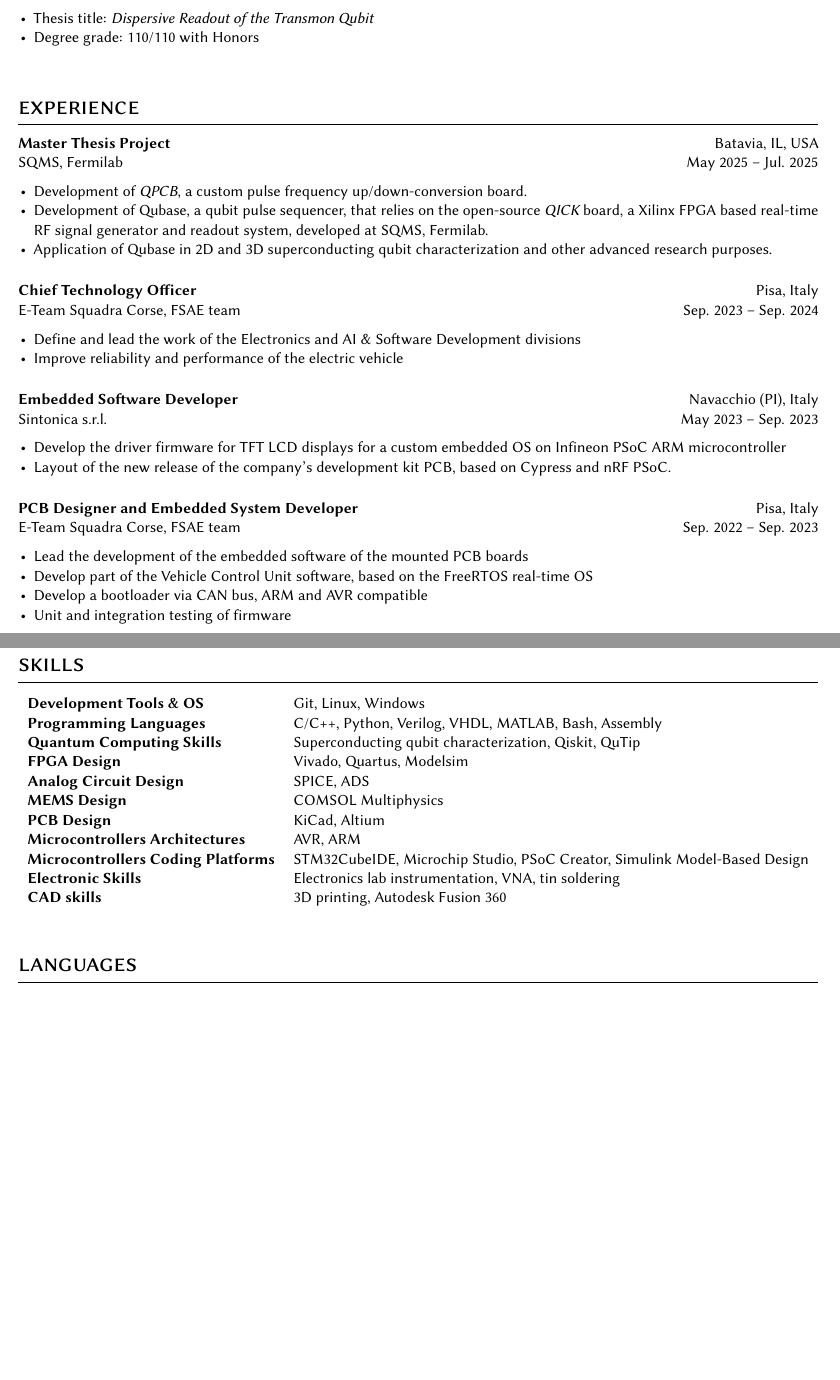
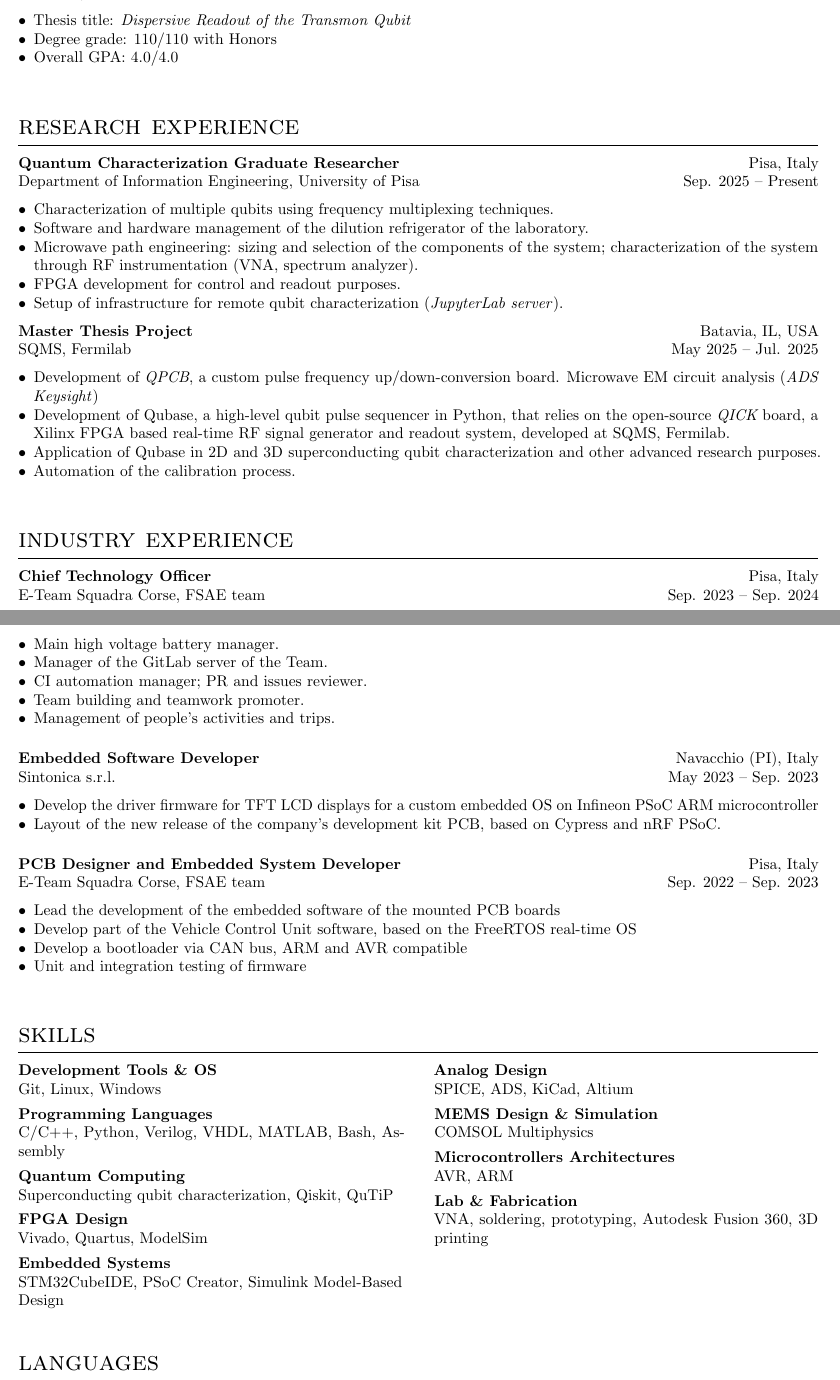
Before and after one commit to leonardobove/my_cv, a LaTeX CV (cv/cv_bove_leonardo.tex): two parts of pages 1 and 2 of 2 before the commit and two parts of pages 1 and 2 of 3 after it, joined at a grey line, cut so that both start at the same text, the shorter picture padded with empty space. Compiled offline with pdfLaTeX.

Commit message:
Update CV for research purposes

```diff
--- a/cv/cv_bove_leonardo.tex
+++ b/cv/cv_bove_leonardo.tex
@@ -1,12 +1,12 @@
 \documentclass[10pt]{article}
 \usepackage[english]{babel}
-\usepackage{cmbright}
+%\usepackage{cmbright}
 \usepackage{enumitem}
 \usepackage{fancyhdr}
 \usepackage{fontawesome5}
 \usepackage{geometry}
 \usepackage{hyperref}
-\usepackage[sf]{libertine}
+%\usepackage[sf]{libertine}
 \usepackage{microtype}
 \usepackage{paracol}
 \usepackage{supertabular}
@@ -27,7 +27,8 @@
 \pagestyle{empty}
 \titleformat{\section}{\scshape\LARGE\raggedright}{}{0em}{}[\titlerule]
 \titlespacing{\section}{0pt}{\bigskipamount}{\smallskipamount}
-\newcommand{\heading}[2]{\centering{\sffamily\Huge #1}\\\smallskip{\large{#2}}}
+%\newcommand{\heading}[2]{\centering{\sffamily\Huge #1}\\\smallskip{\large{#2}}}
+\newcommand{\heading}[2]{\centering{\Huge #1}\\\smallskip{\large{#2}}}
 \newcommand{\entry}[4]{{{\textbf{#1}}} \hfill #3 \\ #2 \hfill #4}
 \newcommand{\tableentry}[3]{\textsc{#1} & #2\expandafter\ifstrequal\expandafter{#3}{}{\\}{\\[6pt]}}
 
@@ -79,24 +81,40 @@
 \begin{itemize}[noitemsep,leftmargin=3.5mm,rightmargin=0mm,topsep=6pt]
   \item Thesis title: \textit{Dispersive Readout of  the Transmon Qubit}
   \item Degree grade: 110/110 with Honors
+  \item Overall GPA: 4.0/4.0
 
 \end{itemize}
 
-\section{experience}
+\section{research experience}
+
+\entry{Quantum Characterization Graduate Researcher}{Department of Information Engineering, University of Pisa}{Pisa, Italy}{Sep. 2025 -- Present}
+\begin{itemize}[noitemsep,leftmargin=3.5mm,rightmargin=0mm,topsep=6pt]
+    \item Characterization of multiple qubits using frequency multiplexing techniques.
+    \item Software and hardware management of the dilution refrigerator of the laboratory.
+    \item Microwave path engineering: sizing and selection of the components of the system; characterization of the system through RF instrumentation (VNA, spectrum analyzer).
+    \item FPGA development for control and readout purposes.
+    \item Setup of infrastructure for remote qubit characterization (\textit{JupyterLab server}).
+\end{itemize}
 
 \entry{Master Thesis Project}{SQMS, Fermilab}{Batavia, IL, USA}{May 2025 -- Jul. 2025}
 \begin{itemize}[noitemsep,leftmargin=3.5mm,rightmargin=0mm,topsep=6pt]
-	\item Development of \textit{\href{https://github.com/leonardobove/qpcb}{QPCB}}, a custom pulse frequency up/down-conversion board.
-	\item Development of Qubase, a qubit pulse sequencer, that relies on the open-source \textit{\href{https://github.com/openquantumhardware/qick}{QICK}} board, a Xilinx FPGA based real-time RF signal generator and readout system, developed at SQMS, Fermilab.
-	\item Application of Qubase in 2D and 3D superconducting qubit characterization and other advanced research purposes.
+    \item Development of \textit{\href{https://github.com/leonardobove/qpcb}{QPCB}}, a custom pulse frequency up/down-conversion board. Microwave EM circuit analysis (\textit{ADS Keysight})
+    \item Development of Qubase, a high-level qubit pulse sequencer in Python, that relies on the open-source \textit{\href{https://github.com/openquantumhardware/qick}{QICK}} board, a Xilinx FPGA based real-time RF signal generator and readout system, developed at SQMS, Fermilab.
+    \item Application of Qubase in 2D and 3D superconducting qubit characterization and other advanced research purposes.
+    \item Automation of the calibration process.
 \end{itemize}
 
-\smallskip
+\section{industry experience}
 
 \entry{Chief Technology Officer}{E-Team Squadra Corse, FSAE team}{Pisa, Italy}{Sep. 2023 -- Sep. 2024}
 \begin{itemize}[noitemsep,leftmargin=3.5mm,rightmargin=0mm,topsep=6pt]
-    \item Define and lead the work of the Electronics and AI \& Software Development divisions
-    \item Improve reliability and performance of the electric vehicle
+    \item Lead the development of the EV (Electric Vehicle) car of the University of Pisa (\textit{Electronics \& Software Divisions}).
+    \item Final approval of projects.
+    \item Main high voltage battery manager.
+    \item Manager of the GitLab server of the Team.
+    \item CI automation manager; PR and issues reviewer.
+    \item Team building and teamwork promoter.
+    \item Management of people's activities and trips.
 \end{itemize}
 
 \smallskip
@@ -118,19 +136,33 @@
 \end{itemize}
 
 \section{skills}
-\begin{tabular}{l l}
-    \textbf{Development Tools \& OS}& Git, Linux, Windows\\
-    \textbf{Programming Languages}& C/C++, Python, Verilog, VHDL, MATLAB, Bash, Assembly\\
-    \textbf{Quantum Computing Skills}& Superconducting qubit characterization, Qiskit, QuTip\\
-    \textbf{FPGA Design}& Vivado, Quartus, Modelsim\\
-    \textbf{Analog Circuit Design}& SPICE, ADS\\
-    \textbf{MEMS Design}& COMSOL Multiphysics\\
-    \textbf{PCB Design}& KiCad, Altium\\
-    \textbf{Microcontrollers Architectures}& AVR, ARM\\
-    \textbf{Microcontrollers Coding Platforms}& STM32CubeIDE, Microchip Studio, PSoC Creator, Simulink Model-Based Design\\
-    \textbf{Electronic Skills}& Electronics lab instrumentation, VNA, tin soldering\\
-    \textbf{CAD skills}& 3D printing, Autodesk Fusion 360
-\end{tabular}
+\begin{minipage}[t]{0.48\textwidth}
+    \textbf{Development Tools \& OS} \\
+    Git, Linux, Windows
+    \\[4pt]
+    \textbf{Programming Languages} \\
+    C/C++, Python, Verilog, VHDL, MATLAB, Bash, Assembly \\[4pt]
+    \textbf{Quantum Computing} \\
+    Superconducting qubit characterization, Qiskit, QuTiP \\[4pt]
+    \textbf{FPGA Design} \\
+    Vivado, Quartus, ModelSim
+    \\[4pt]
+    \textbf{Embedded Systems} \\
+    STM32CubeIDE, PSoC Creator, Simulink Model-Based Design
+\end{minipage}
+\hfill
+\begin{minipage}[t]{0.48\textwidth}
+    \textbf{Analog Design} \\
+    SPICE, ADS, KiCad, Altium
+    \\[4pt]
+    \textbf{MEMS Design \& Simulation} \\
+    COMSOL Multiphysics \\[4pt]
+    \textbf{Microcontrollers Architectures} \\
+    AVR, ARM
+    \\[4pt]
+    \textbf{Lab \& Fabrication} \\
+    VNA, soldering, prototyping, Autodesk Fusion 360, 3D printing
+\end{minipage}
 
 \section{languages}
 \begin{tabular}{l l}
@@ -148,0 +198 @@
+    \item Study of the device performance and application range, compared to the lumped elements schematic model.
```
Also changed, not shown: cv/cv_bove_leonardo.pdf, cv/cv_bove_leonardo.tex (45 more changed lines).
